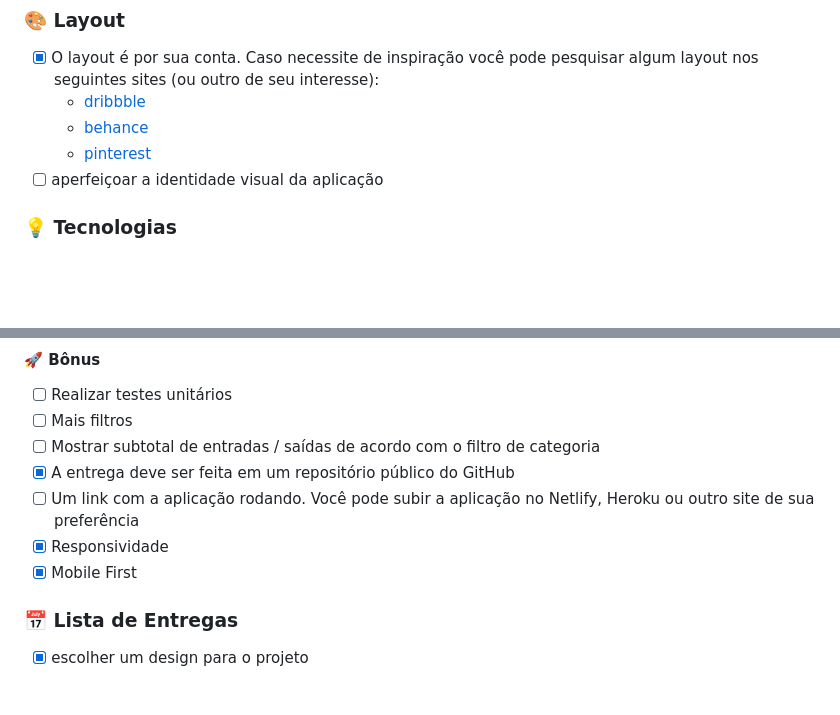
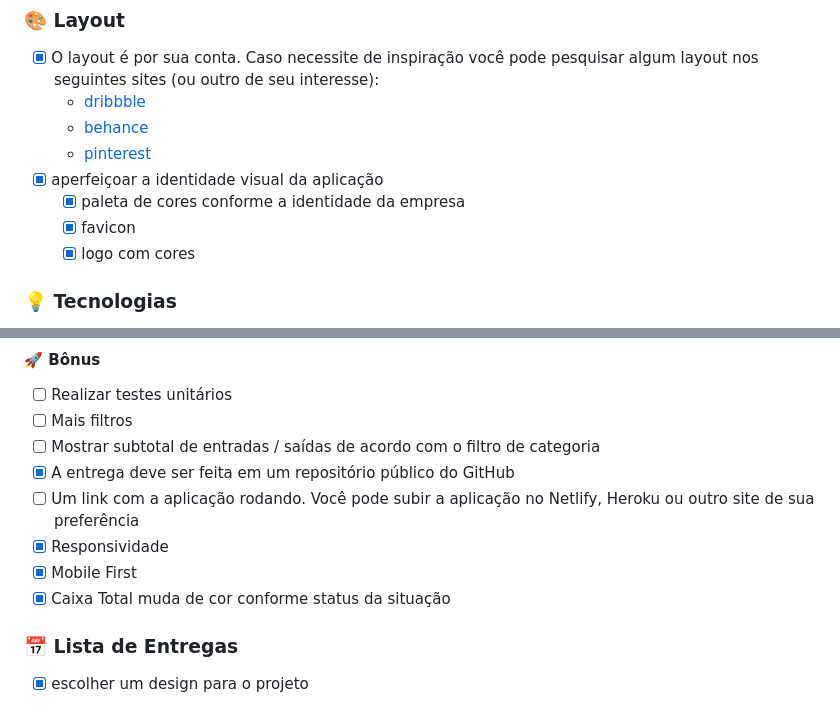
Before and after one commit to douglasabnovato/finances, a Markdown page: readme.md, 2 parts joined by grey strips. GitHub-like rendering; blank space fills up the shorter version.

Commit message:
estilização do total

```diff
--- a/readme.md
+++ b/readme.md
@@ -43,7 +43,10 @@ Fazer uma aplicação de controle financeiro pessoal (SenFinança). Na aplicaç
   - [dribbble](https://dribbble.com/)
   - [behance](https://www.behance.net/)
   - [pinterest](https://br.pinterest.com/)
-- [ ] aperfeiçoar a identidade visual da aplicação
+- [x] aperfeiçoar a identidade visual da aplicação
+  - [x] paleta de cores conforme a identidade da empresa
+  - [x] favicon
+  - [x] logo com cores
 
 ### 💡 Tecnologias
 
@@ -71,6 +74,7 @@ Fazer uma aplicação de controle financeiro pessoal (SenFinança). Na aplicaç
 - [ ] Um link com a aplicação rodando. Você pode subir a aplicação no Netlify, Heroku ou outro site de sua preferência
 - [x] Responsividade
 - [x] Mobile First
+- [x] Caixa Total muda de cor conforme status da situação
 
 ### 📅 Lista de Entregas
 
```
Also changed, not shown: assets/cores.jpg (added), assets/image-1.jpg (added), 4 other files.
